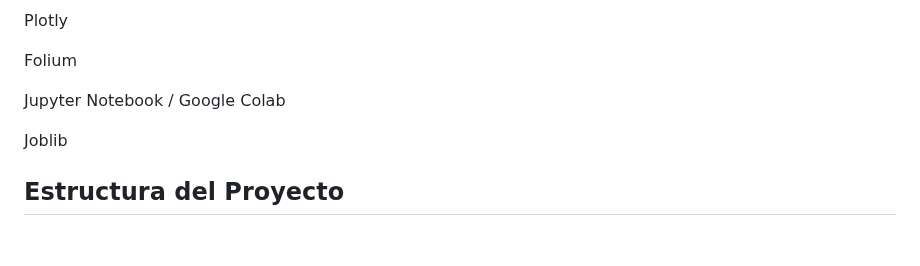
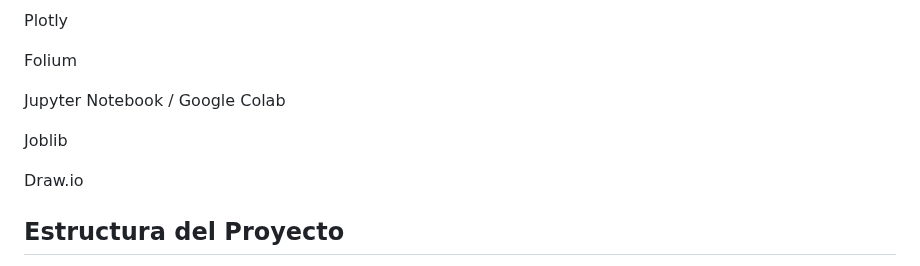
Before and after one commit to San-lab-ship/pozos-petroleros, a Markdown page: README.md, the part around one of its changes. GitHub-like rendering; blank space fills up the shorter version.

```diff
--- a/README.md
+++ b/README.md
@@ -84,6 +84,8 @@ Jupyter Notebook / Google Colab
 
 Joblib
 
+Draw.io
+
 ## Estructura del Proyecto
 pozos-petroleros/
 ├── README.md
```
Also changed, not shown: other parts of README.md (+3 -3 lines).
